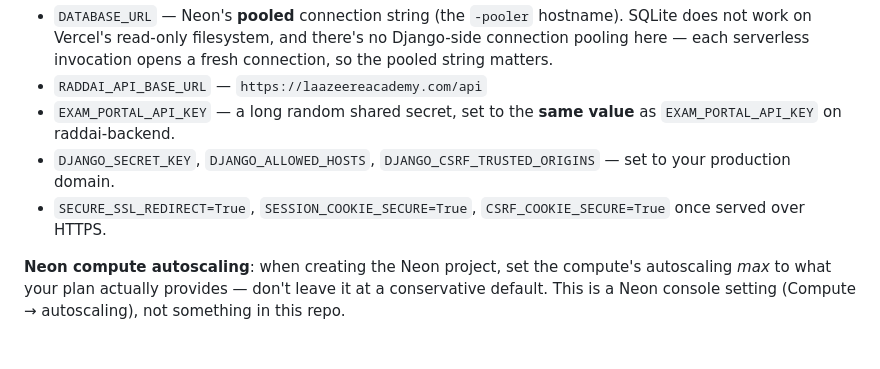
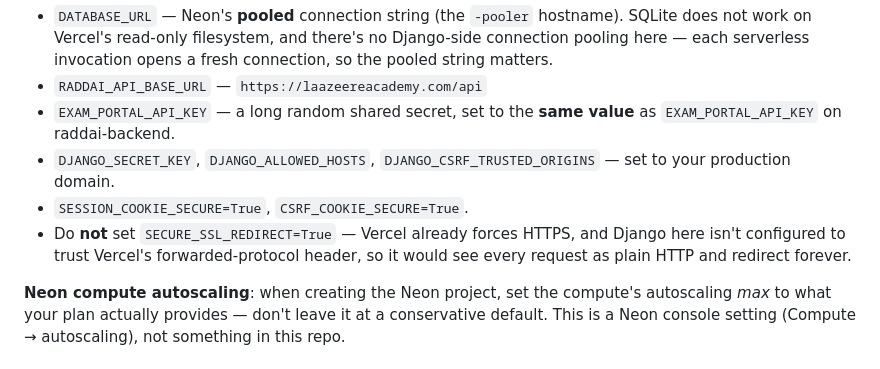
Before and after one commit to Pheebemi/laazeere-exams, a Markdown page: README.md, the part around the change. GitHub-like rendering.

Commit message:
README: don't tell deployers to set SECURE_SSL_REDIRECT on Vercel
Django isn't configured to trust Vercel's X-Forwarded-Proto header, so
SECURE_SSL_REDIRECT=True would treat every request as HTTP and redirect
forever. Vercel already enforces HTTPS itself.

Co-Authored-By: Claude Opus 5.5 <noreply@anthropic.com>
Claude-Session: https://claude.ai/code/session_012Ki6p1WmjFkbJcoH2Sqa1h

```diff
--- a/README.md
+++ b/README.md
@@ -55,7 +55,8 @@ Set in the Vercel project:
 - `RADDAI_API_BASE_URL` — `https://laazeereacademy.com/api`
 - `EXAM_PORTAL_API_KEY` — a long random shared secret, set to the **same value** as `EXAM_PORTAL_API_KEY` on raddai-backend.
 - `DJANGO_SECRET_KEY`, `DJANGO_ALLOWED_HOSTS`, `DJANGO_CSRF_TRUSTED_ORIGINS` — set to your production domain.
-- `SECURE_SSL_REDIRECT=True`, `SESSION_COOKIE_SECURE=True`, `CSRF_COOKIE_SECURE=True` once served over HTTPS.
+- `SESSION_COOKIE_SECURE=True`, `CSRF_COOKIE_SECURE=True`.
+- Do **not** set `SECURE_SSL_REDIRECT=True` — Vercel already forces HTTPS, and Django here isn't configured to trust Vercel's forwarded-protocol header, so it would see every request as plain HTTP and redirect forever.
 
 **Neon compute autoscaling**: when creating the Neon project, set the compute's autoscaling *max* to what your plan actually provides — don't leave it at a conservative default. This is a Neon console setting (Compute → autoscaling), not something in this repo.
 
```
